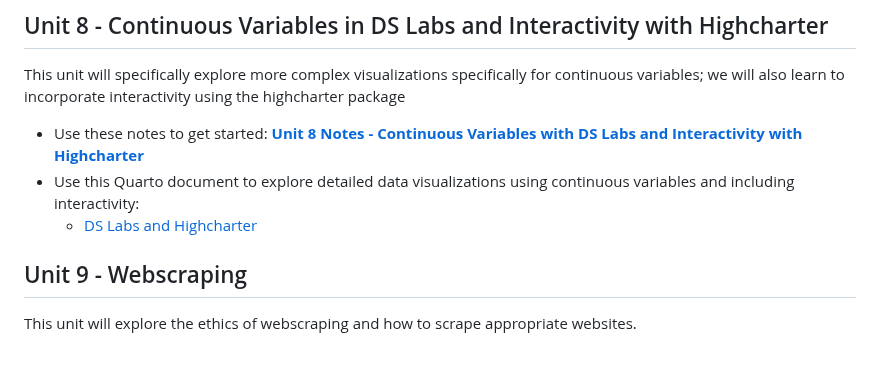
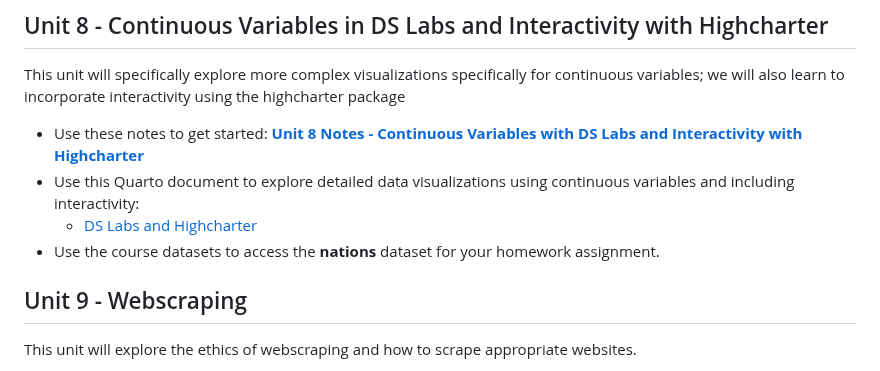
Before and after one commit to rjsaidi/Welcome-to-DATA-110, a Markdown page: README.md, the part around the change. Drawn GitHub-style.

```diff
--- a/README.md
+++ b/README.md
@@ -76,6 +76,7 @@ This unit will specifically explore more complex visualizations specifically for
 - Use these notes to get started: [**Unit 8 Notes - Continuous Variables with DS Labs and Interactivity with Highcharter**](./Data110_unit8.pdf)
 - Use this Quarto document to explore detailed data visualizations using continuous variables and including interactivity:
      - [DS Labs and Highcharter](./DS_Labs_and_Highcharter.rmd)
+- Use the course datasets to access the **nations** dataset for your homework assignment.
 
 ## Unit 9 - Webscraping
 This unit will explore the ethics of webscraping and how to scrape appropriate websites.
```
